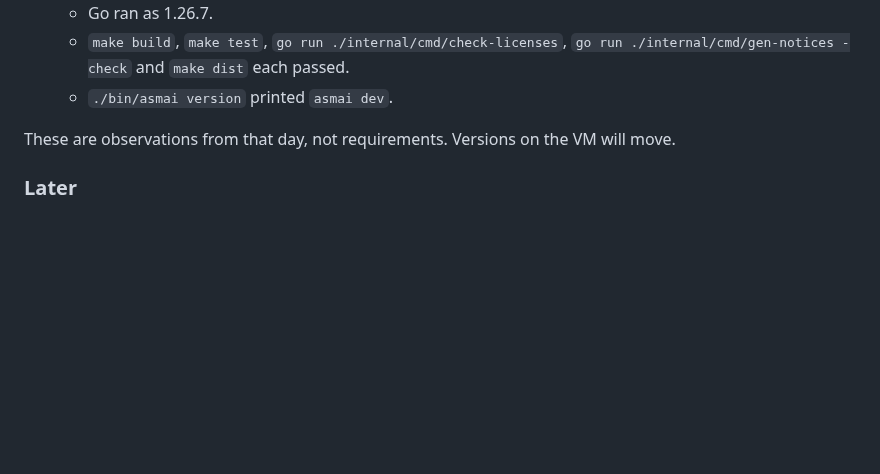
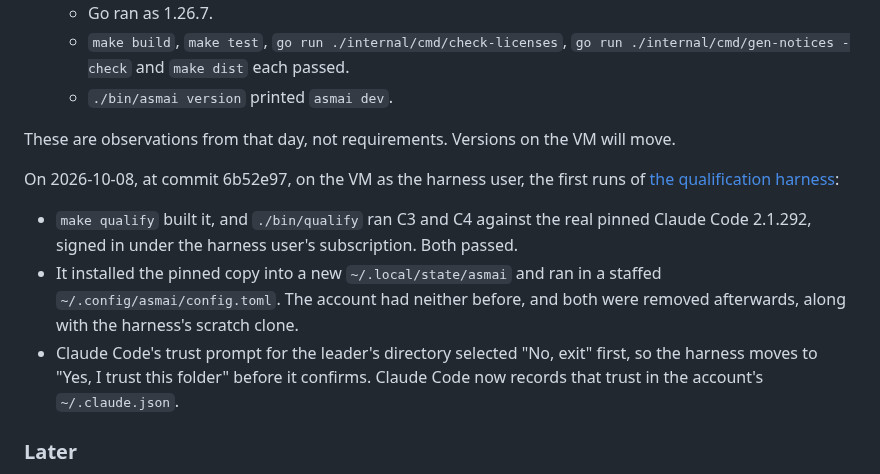
Before and after one commit to talvor/asmai, a Markdown page: docs/qualification-hosts.md, the part around the change. Rendered like a GitHub page; blank space fills up the shorter version.

Commit message:
Record the harness's first runs on asmai-vm

```diff
--- a/docs/qualification-hosts.md
+++ b/docs/qualification-hosts.md
@@ -62,6 +62,12 @@ On 2026-10-07, at commit 76b3d80, on the VM as the harness user:
   - `./bin/asmai version` printed `asmai dev`.
 
 These are observations from that day, not requirements. Versions on the VM will move.
+
+On 2026-10-08, at commit 6b52e97, on the VM as the harness user, the first runs of [the qualification harness](qualification-harness.md):
+
+- `make qualify` built it, and `./bin/qualify` ran C3 and C4 against the real pinned Claude Code 2.1.292, signed in under the harness user's subscription. Both passed.
+- It installed the pinned copy into a new `~/.local/state/asmai` and ran in a staffed `~/.config/asmai/config.toml`. The account had neither before, and both were removed afterwards, along with the harness's scratch clone.
+- Claude Code's trust prompt for the leader's directory selected "No, exit" first, so the harness moves to "Yes, I trust this folder" before it confirms. Claude Code now records that trust in the account's `~/.claude.json`.
 
 ### Later
 
```
